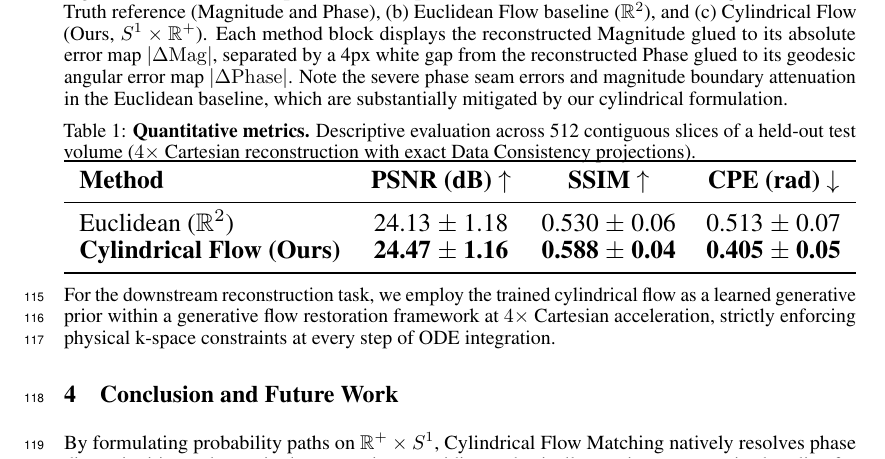
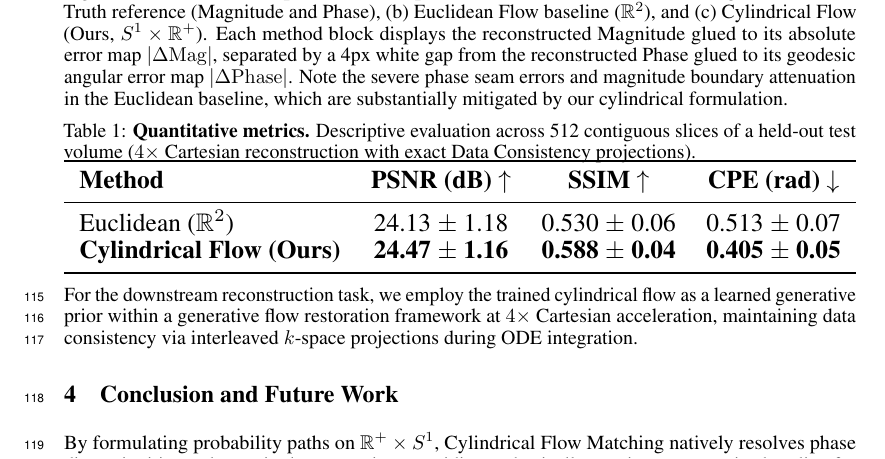
Before and after one commit to Marcelele-0/Complex-Flow-Matching, a LaTeX paper (paper/NIPS workshop/neurips_2026.tex, which reads paper/NIPS workshop/sections/04_experiments.tex): part of page 4 of 5, cut so that both start at the same text. Compiled offline with pdfLaTeX.

Commit message:
docs(paper): polish data consistency phrasing to interleaved k-space projections

```diff
--- a/paper/NIPS workshop/sections/04_experiments.tex
+++ b/paper/NIPS workshop/sections/04_experiments.tex
@@ -37,4 +37,4 @@ where $M$ denotes a tissue mask thresholded at $5\%$ of peak amplitude to avoid
     \vspace{-2mm}
 \end{table}
 
-For the downstream reconstruction task, we employ the trained cylindrical flow as a learned generative prior within a generative flow restoration framework at $4\times$ Cartesian acceleration, strictly enforcing physical k-space constraints at every step of ODE integration.
+For the downstream reconstruction task, we employ the trained cylindrical flow as a learned generative prior within a generative flow restoration framework at $4\times$ Cartesian acceleration, maintaining data consistency via interleaved $k$-space projections during ODE integration.
```
